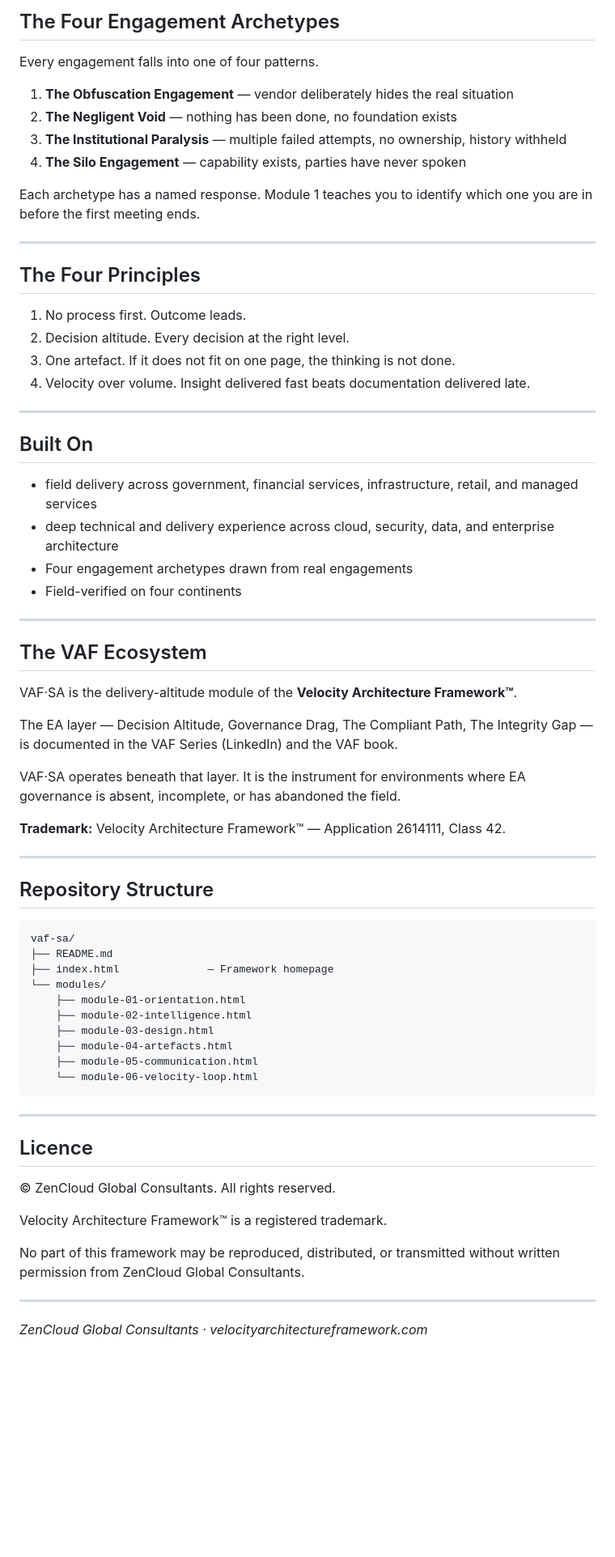
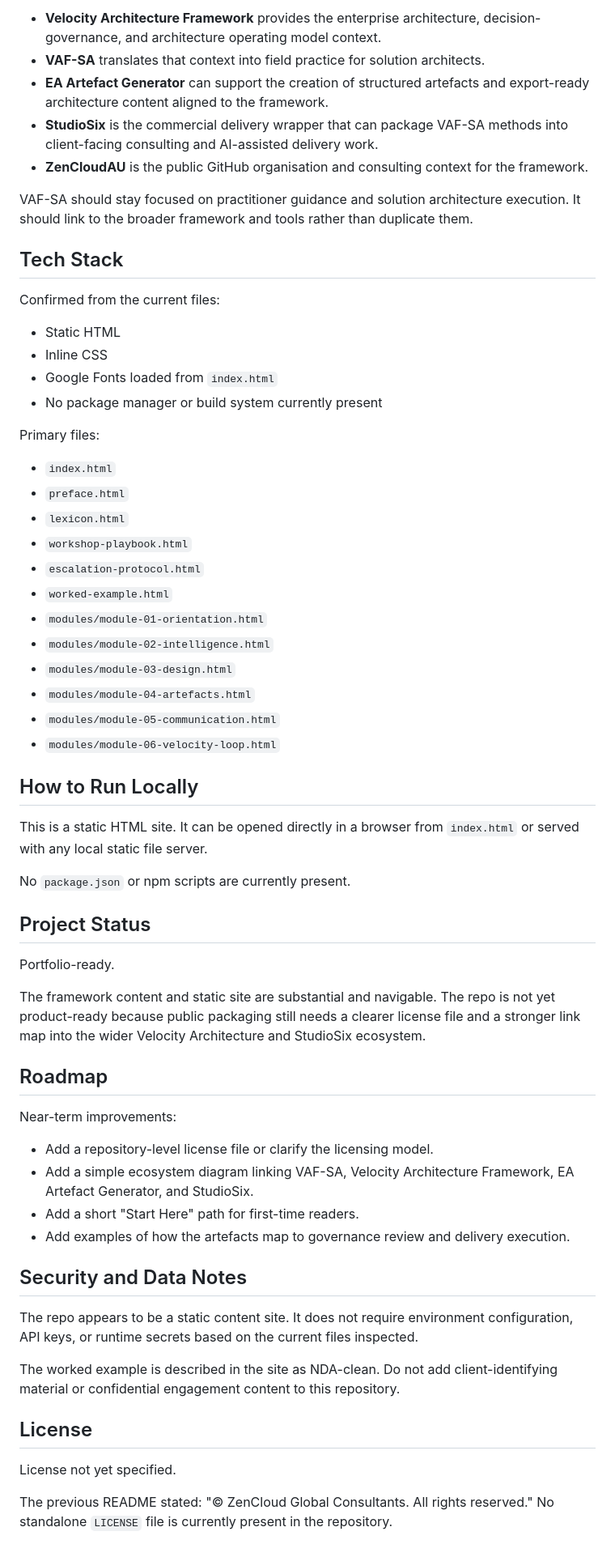
Before and after one commit to OrdoAnimi/vaf-sa, a Markdown page: README.md, the part around the change printed below. Shown: that part at 81% size. GitHub-like rendering; blank space fills up the shorter version.

Commit message:
Improve VAF-SA README and screenshot documentation

````diff
--- a/README.md
+++ b/README.md
@@ -45,72 +59,65 @@ VAF·SA does.
 
-## The Four Engagement Archetypes
+- **Velocity Architecture Framework** provides the enterprise architecture, decision-governance, and architecture operating model context.
+- **VAF-SA** translates that context into field practice for solution architects.
+- **EA Artefact Generator** can support the creation of structured artefacts and export-ready architecture content aligned to the framework.
+- **StudioSix** is the commercial delivery wrapper that can package VAF-SA methods into client-facing consulting and AI-assisted delivery work.
+- **ZenCloudAU** is the public GitHub organisation and consulting context for the framework.
 
-Every engagement falls into one of four patterns.
+VAF-SA should stay focused on practitioner guidance and solution architecture execution. It should link to the broader framework and tools rather than duplicate them.
 
-1. **The Obfuscation Engagement** — vendor deliberately hides the real situation
-2. **The Negligent Void** — nothing has been done, no foundation exists
-3. **The Institutional Paralysis** — multiple failed attempts, no ownership, history withheld
-4. **The Silo Engagement** — capability exists, parties have never spoken
+## Tech Stack
 
-Each archetype has a named response. Module 1 teaches you to identify which one you are in before the first meeting ends.
+Confirmed from the current files:
 
----
+- Static HTML
+- Inline CSS
+- Google Fonts loaded from `index.html`
+- No package manager or build system currently present
 
-## The Four Principles
+Primary files:
 
-1. No process first. Outcome leads.
-2. Decision altitude. Every decision at the right level.
-3. One artefact. If it does not fit on one page, the thinking is not done.
-4. Velocity over volume. Insight delivered fast beats documentation delivered late.
+- `index.html`
+- `preface.html`
+- `lexicon.html`
+- `workshop-playbook.html`
+- `escalation-protocol.html`
+- `worked-example.html`
+- `modules/module-01-orientation.html`
+- `modules/module-02-intelligence.html`
+- `modules/module-03-design.html`
+- `modules/module-04-artefacts.html`
+- `modules/module-05-communication.html`
+- `modules/module-06-velocity-loop.html`
 
----
+## How to Run Locally
 
-## Built On
+This is a static HTML site. It can be opened directly in a browser from `index.html` or served with any local static file server.
 
-- field delivery across government, financial services, infrastructure, retail, and managed services
-- deep technical and delivery experience across cloud, security, data, and enterprise architecture
-- Four engagement archetypes drawn from real engagements
-- Field-verified on four continents
+No `package.json` or npm scripts are currently present.
 
----
+## Project Status
 
-## The VAF Ecosystem
+Portfolio-ready.
 
-VAF·SA is the delivery-altitude module of the **Velocity Architecture Framework™**.
+The framework content and static site are substantial and navigable. The repo is not yet product-ready because public packaging still needs a clearer license file and a stronger link map into the wider Velocity Architecture and StudioSix ecosystem.
 
-The EA layer — Decision Altitude, Governance Drag, The Compliant Path, The Integrity Gap — is documented in the VAF Series (LinkedIn) and the VAF book.
+## Roadmap
 
-VAF·SA operates beneath that layer. It is the instrument for environments where EA governance is absent, incomplete, or has abandoned the field.
+Near-term improvements:
 
-**Trademark:** Velocity Architecture Framework™ — Application 2614111, Class 42.
+- Add a repository-level license file or clarify the licensing model.
+- Add a simple ecosystem diagram linking VAF-SA, Velocity Architecture Framework, EA Artefact Generator, and StudioSix.
+- Add a short "Start Here" path for first-time readers.
+- Add examples of how the artefacts map to governance review and delivery execution.
 
----
+## Security and Data Notes
 
-## Repository Structure
+The repo appears to be a static content site. It does not require environment configuration, API keys, or runtime secrets based on the current files inspected.
 
-```
-vaf-sa/
-├── README.md
-├── index.html              — Framework homepage
-└── modules/
-    ├── module-01-orientation.html
-    ├── module-02-intelligence.html
-    ├── module-03-design.html
-    ├── module-04-artefacts.html
-    ├── module-05-communication.html
-    └── module-06-velocity-loop.html
-```
+The worked example is described in the site as NDA-clean. Do not add client-identifying material or confidential engagement content to this repository.
 
----
+## License
 
-## Licence
+License not yet specified.
 
-© ZenCloud Global Consultants. All rights reserved.
-
-Velocity Architecture Framework™ is a registered trademark.
-
-No part of this framework may be reproduced, distributed, or transmitted without written permission from ZenCloud Global Consultants.
-
----
-
-*ZenCloud Global Consultants · velocityarchitectureframework.com*
+The previous README stated: "© ZenCloud Global Consultants. All rights reserved." No standalone `LICENSE` file is currently present in the repository.
````
Also changed, not shown: other parts of README.md (+41 -27 lines), docs/screenshots/vaf-sa-home.png (added), docs/screenshots/vaf-sa-modules.png (added), docs/screenshots/vaf-sa-practitioner-view.png (added).
